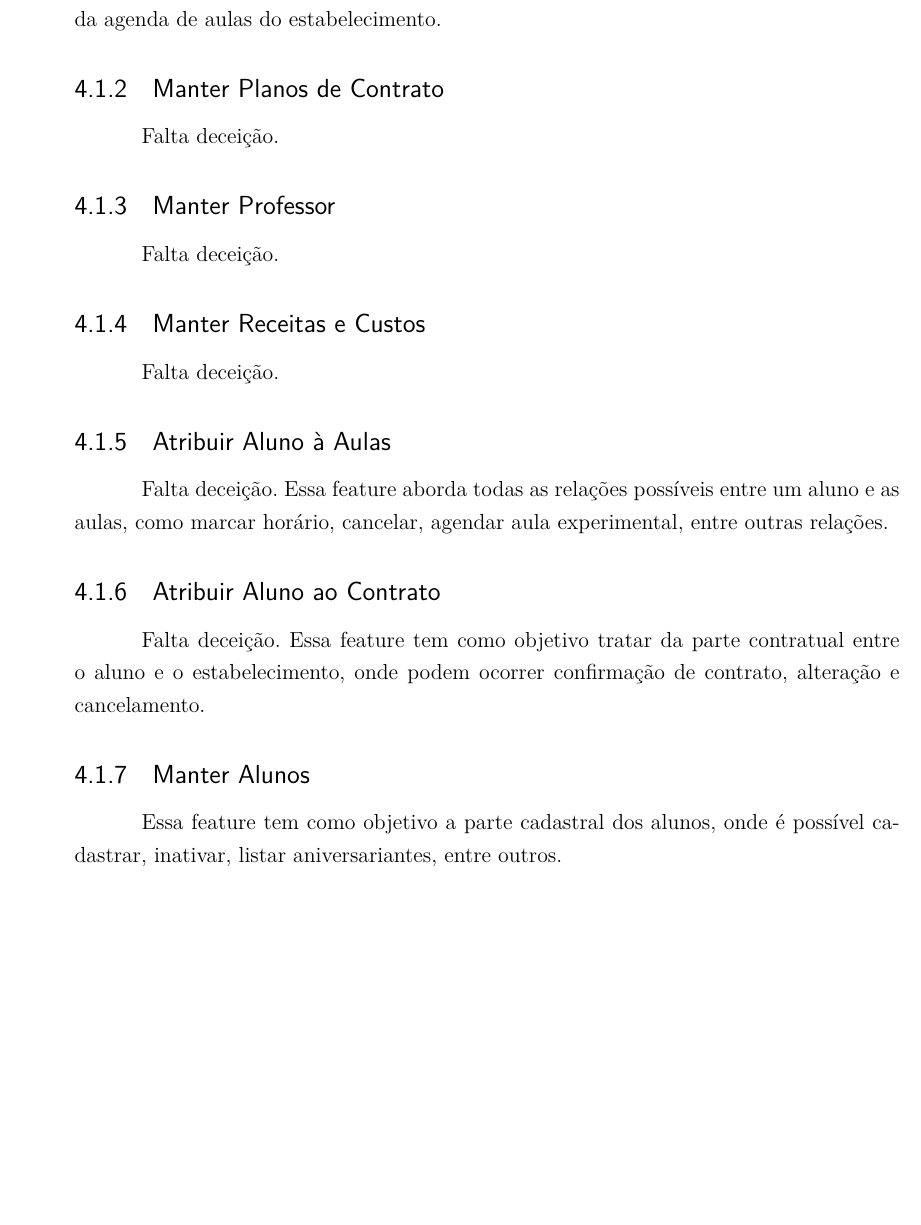
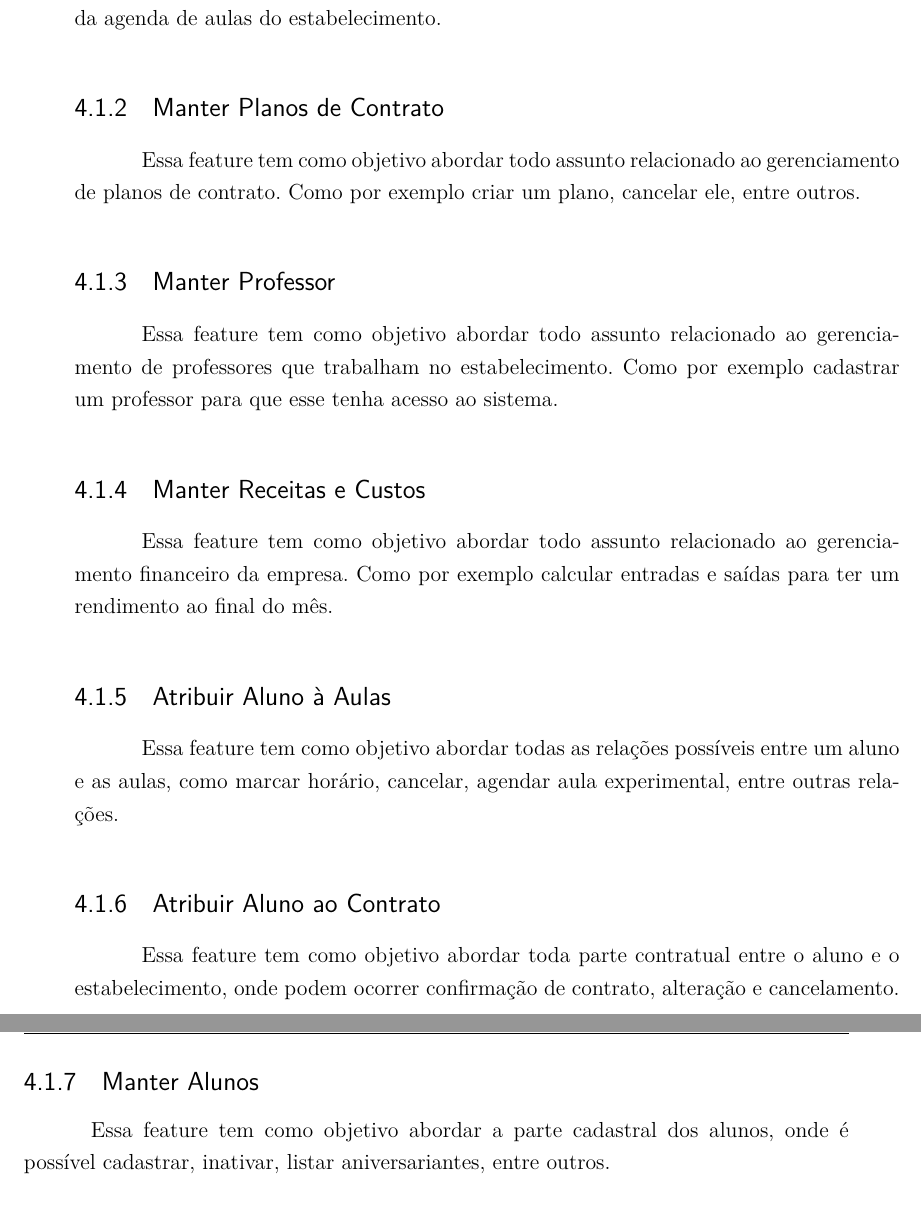
Before and after one commit to requisitosPilates/Template-LaTeX-TCC-FGA, a LaTeX thesis (tcc.tex, which reads editaveis/Features.tex): part of page 21 of 59 before the commit and two parts of pages 21 and 22 of 59 after it, the two joined at a grey line, cut so that both start at the same text, the shorter picture padded with empty space. Compiled offline with pdfLaTeX.

Commit message:
adding descriptions for features

```diff
--- a/editaveis/Features.tex
+++ b/editaveis/Features.tex
@@ -1,28 +1,33 @@
 \section[Features]{Feautures}
 \subsection[Manter Agenda]{Manter Agenda}
-Essa feature tem como objetivo tratar todo assunto relacionado ao gerenciamento
+Essa feature tem como objetivo abordar todo assunto relacionado ao gerenciamento
 da agenda de aulas do estabelecimento.
 
 \subsection[Manter Planos de Contrato]{Manter Planos de Contrato}
-Falta deceição.
+Essa feature tem como objetivo abordar todo assunto relacionado ao gerenciamento
+de planos de contrato. Como por exemplo criar um plano, cancelar ele, entre
+outros.
 
 \subsection[Manter Professor]{Manter Professor}
-Falta deceição.
+Essa feature tem como objetivo abordar todo assunto relacionado ao gerenciamento
+de professores que trabalham no estabelecimento. Como por exemplo cadastrar
+um professor para que esse tenha acesso ao sistema.
 
 \subsection[Manter Receitas e Custos]{Manter Receitas e Custos}
-Falta deceição.
+Essa feature tem como objetivo abordar todo assunto relacionado ao gerenciamento
+financeiro da empresa. Como por exemplo calcular entradas e saídas para ter um
+rendimento ao final do mês.
 
 \subsection[Atribuir Aluno à Aulas]{Atribuir Aluno à Aulas}
-Falta deceição.
-Essa feature aborda todas as relações possíveis entre um aluno e as aulas,
+Essa feature tem como objetivo abordar todas as relações possíveis entre
+um aluno e as aulas,
 como marcar horário, cancelar, agendar aula experimental, entre outras relações.
 
 \subsection[Atribuir Aluno ao Contrato]{Atribuir Aluno ao Contrato}
-Falta deceição.
-Essa feature tem como objetivo tratar da parte contratual entre o aluno e o
+Essa feature tem como objetivo abordar toda parte contratual entre o aluno e o
 estabelecimento, onde podem ocorrer confirmação de contrato, alteração e
 cancelamento.
 
 \subsection[Manter Alunos]{Manter Alunos}
-Essa feature tem como objetivo a parte cadastral dos alunos, onde é possível
+Essa feature tem como objetivo abordar a parte cadastral dos alunos, onde é possível
 cadastrar, inativar, listar aniversariantes, entre outros.
```
